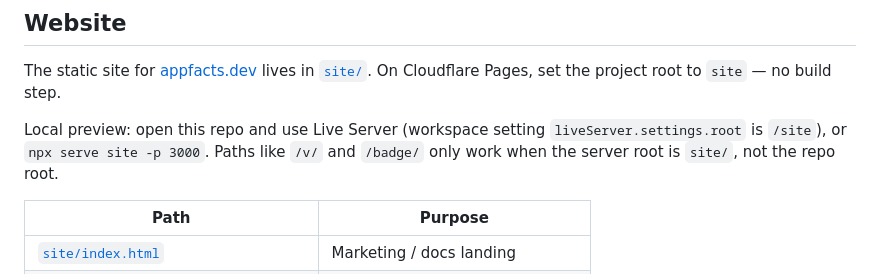
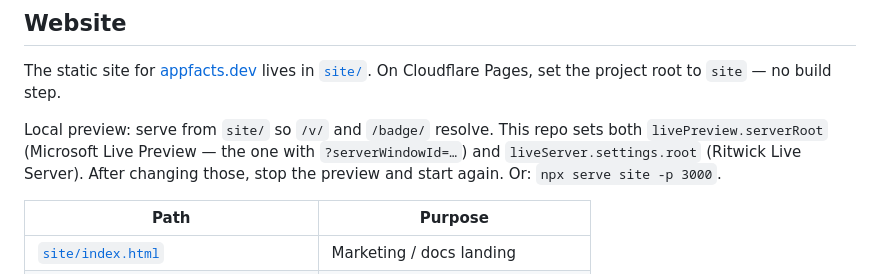
Before and after one commit to Catalyst-Forge-LLC/app-facts, a Markdown page: README.md, the part around the change. Drawn GitHub-style.

Commit message:
Fix local preview root for Microsoft Live Preview
The ?serverWindowId= URLs come from livePreview, not Ritwick Live Server;
set livePreview.serverRoot to site so /badge and /v resolve locally.

Co-authored-by: Cursor <cursoragent@cursor.com>

```diff
--- a/README.md
+++ b/README.md
@@ -268,7 +268,7 @@ Hand-authored skeleton: [`examples/APP_FACTS.template.md`](./examples/APP_FACTS.
 
 The static site for [appfacts.dev](https://appfacts.dev) lives in [`site/`](./site/). On Cloudflare Pages, set the project root to `site` — no build step.
 
-Local preview: open this repo and use Live Server (workspace setting `liveServer.settings.root` is `/site`), or `npx serve site -p 3000`. Paths like `/v/` and `/badge/` only work when the server root is `site/`, not the repo root.
+Local preview: serve from `site/` so `/v/` and `/badge/` resolve. This repo sets both `livePreview.serverRoot` (Microsoft Live Preview — the one with `?serverWindowId=…`) and `liveServer.settings.root` (Ritwick Live Server). After changing those, stop the preview and start again. Or: `npx serve site -p 3000`.
 
 | Path | Purpose |
 |---|---|
```
